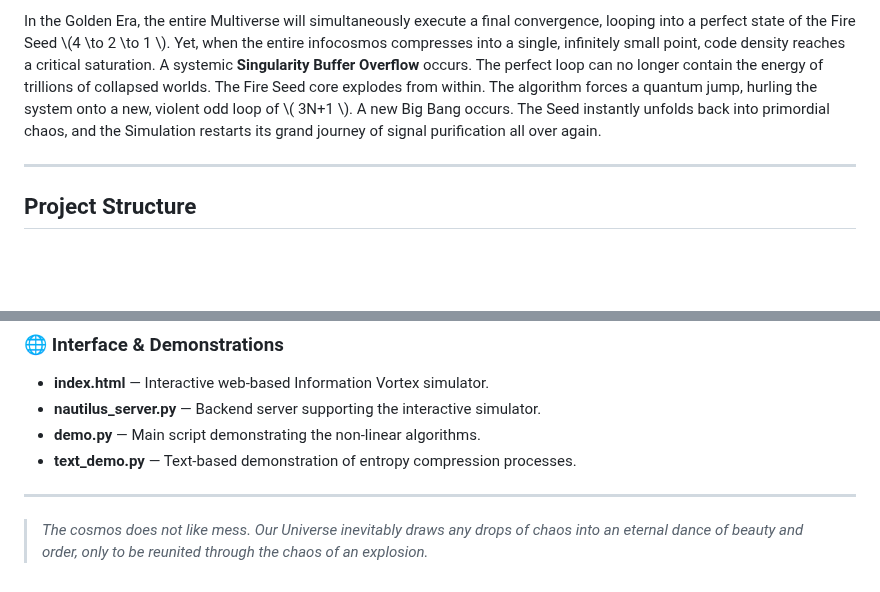
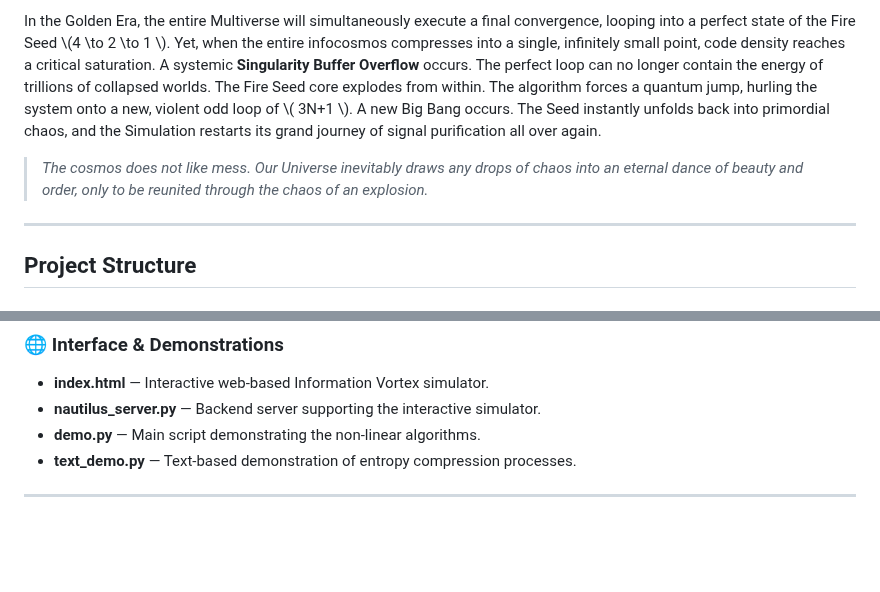
Before and after one commit to mrDarkDuck/digital-universe-manifesto, a Markdown page: README_en.md, 2 parts joined by grey strips. Drawn GitHub-style; blank space fills up the shorter version.

```diff
--- a/README_en.md
+++ b/README_en.md
@@ -70,6 +70,7 @@ When data density in a specific sector of the cone exceeds a node's bandwidth, i
 
 In the Golden Era, the entire Multiverse will simultaneously execute a final convergence, looping into a perfect state of the Fire Seed \\(4 \to 2 \to 1 \\). Yet, when the entire infocosmos compresses into a single, infinitely small point, code density reaches a critical saturation. A systemic **Singularity Buffer Overflow** occurs. The perfect loop can no longer contain the energy of trillions of collapsed worlds. The Fire Seed core explodes from within. The algorithm forces a quantum jump, hurling the system onto a new, violent odd loop of \\( 3N+1 \\). A new Big Bang occurs. The Seed instantly unfolds back into primordial chaos, and the Simulation restarts its grand journey of signal purification all over again.
 
+> *The cosmos does not like mess. Our Universe inevitably draws any drops of chaos into an eternal dance of beauty and order, only to be reunited through the chaos of an explosion.*
 ---
 ## Project Structure
 
@@ -100,7 +101,7 @@ In the Golden Era, the entire Multiverse will simultaneously execute a final con
 * **text_demo.py** — Text-based demonstration of entropy compression processes.
 
 ---
-> *The cosmos does not like mess. Our Universe inevitably draws any drops of chaos into an eternal dance of beauty and order, only to be reunited through the chaos of an explosion.*
+
 <script>
 MathJax = {
   tex: {
```
